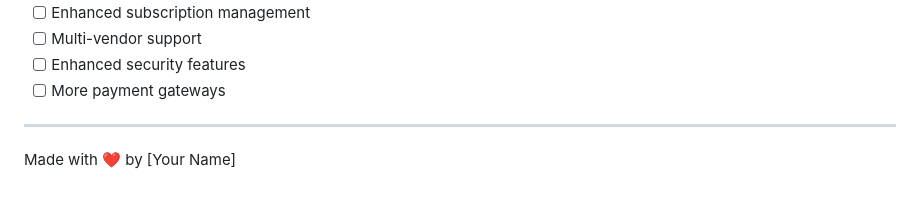
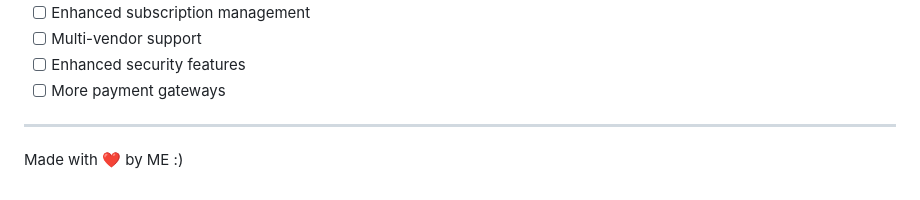
Before and after one commit to Rewyero/crypto-payment-template, a Markdown page: README.md, the part around the change. Drawn GitHub-style.

```diff
--- a/README.md
+++ b/README.md
@@ -175,4 +175,4 @@ For support, email support@coinfuse.com or open an issue in the GitHub repositor
 
 ---
 
-Made with ❤️ by [Your Name]
+Made with ❤️ by ME :)
```
